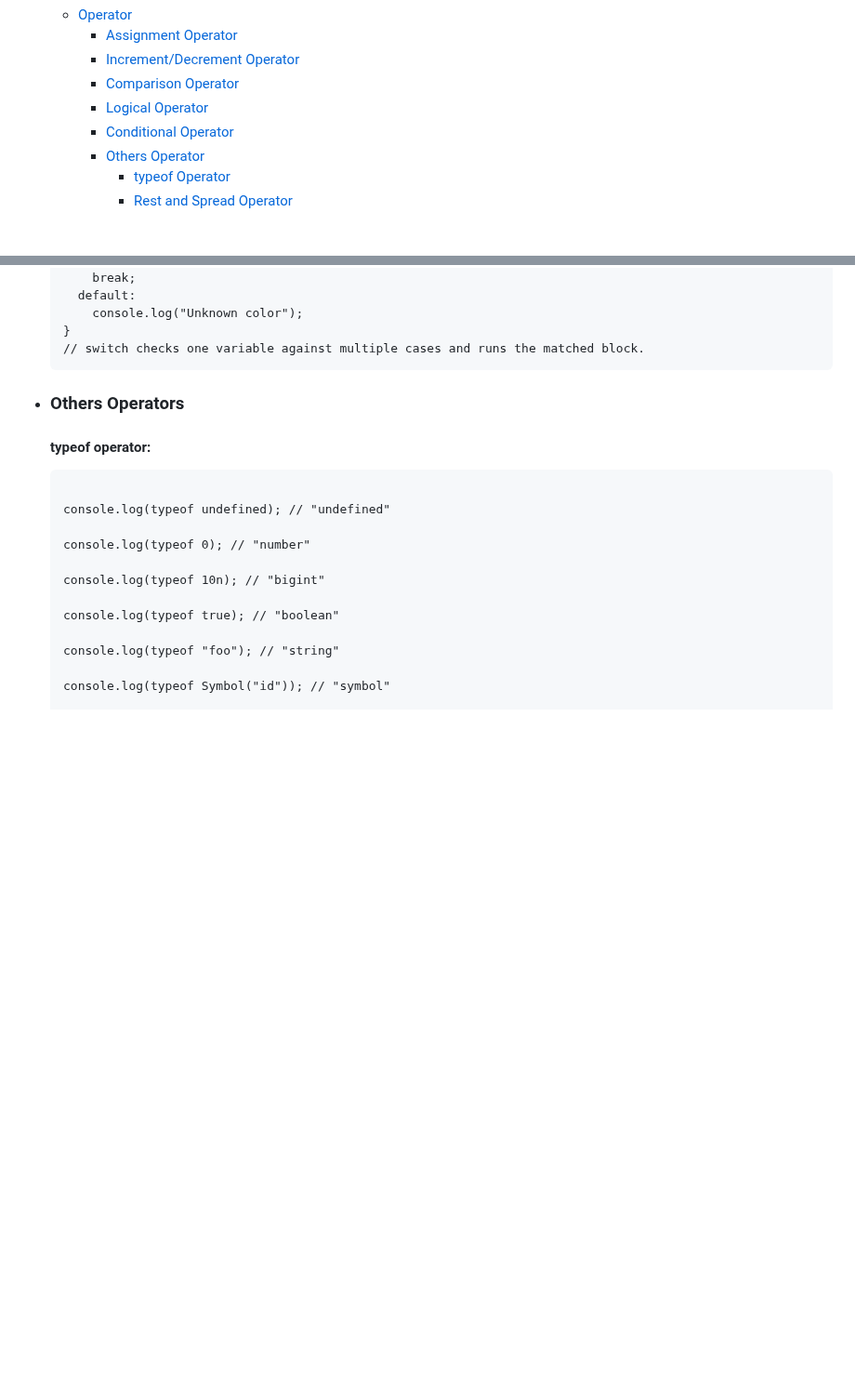
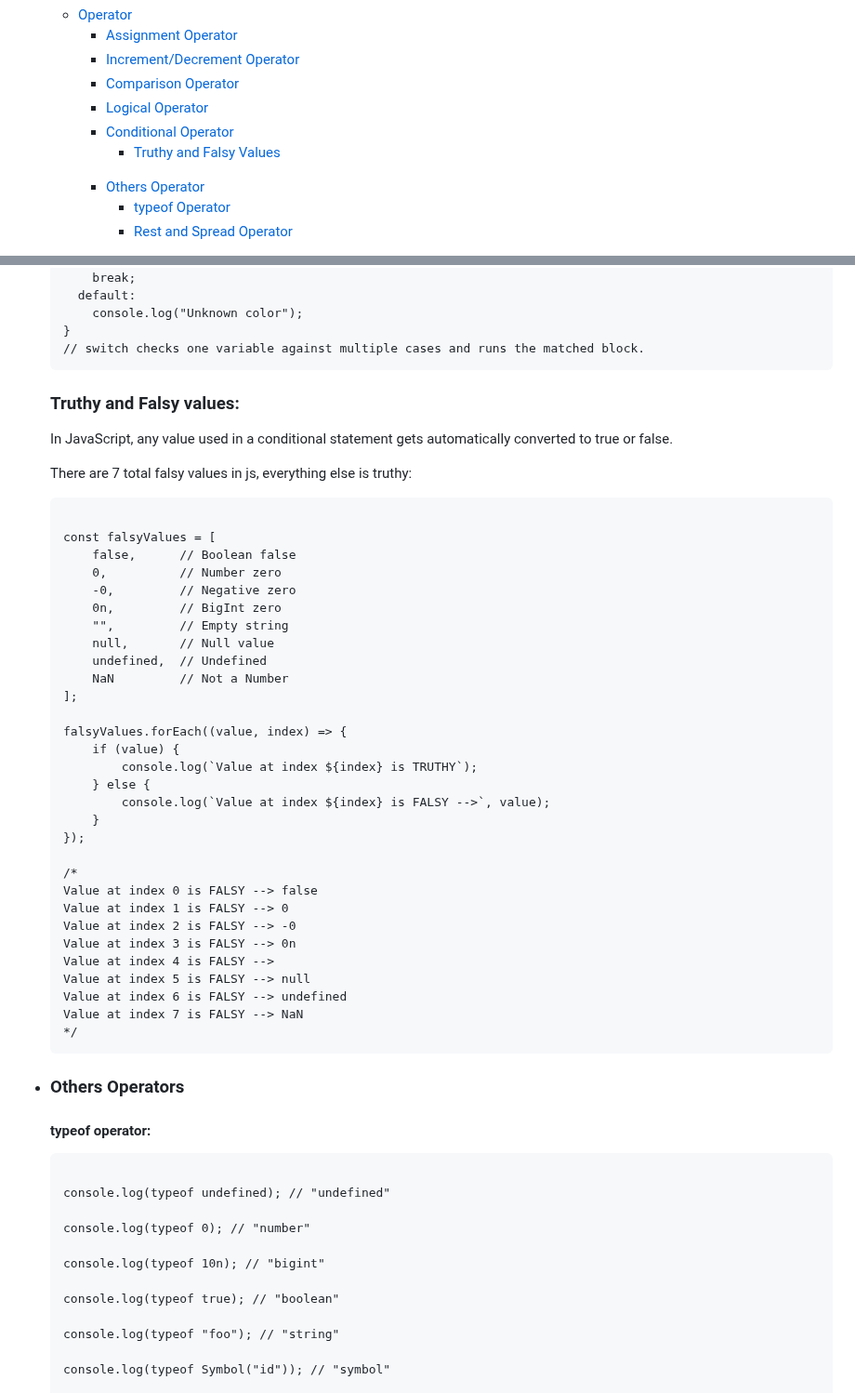
Before and after one commit to muhammad-tamim/JavaScript-notes, a Markdown page: README.md, 2 parts joined by grey strips. Shown at 93% size. Rendered like a GitHub page; blank space fills up the shorter version.

Commit message:
docs(part 1: operator --> conditional operator): add truthy and falsy values

```diff
--- a/README.md
+++ b/README.md
@@ -27,6 +27,9 @@
             <li><a href="#comparison-operator">Comparison Operator</a></li>
             <li><a href="#logical-operator">Logical Operator</a></li>
             <li><a href="#conditional-operator">Conditional Operator</a></li>
+            <ul>
+            <li><a href="#truthy-and-falsy-values">Truthy and Falsy Values</a></li>
+            </ul>
             <li><a href="#others-operator">Others Operator</a></li>
             <ul>
               <li><a href="#the-typeof-operator">typeof Operator</a></li>
@@ -829,6 +852,47 @@ switch (color) {
 }
 // switch checks one variable against multiple cases and runs the matched block.
 </code></pre>
+
+
+<h3 id="truthy-and-falsy-values">Truthy and Falsy values:</h3>
+<p>In JavaScript, any value used in a conditional statement gets automatically converted to true or false.</p>
+
+<p>There are 7 total falsy values in js, everything else is truthy:</p>
+
+<pre><code>
+const falsyValues = [
+    false,      // Boolean false
+    0,          // Number zero
+    -0,         // Negative zero
+    0n,         // BigInt zero
+    "",         // Empty string
+    null,       // Null value
+    undefined,  // Undefined
+    NaN         // Not a Number
+];
+
+falsyValues.forEach((value, index) => {
+    if (value) {
+        console.log(`Value at index ${index} is TRUTHY`);
+    } else {
+        console.log(`Value at index ${index} is FALSY -->`, value);
+    }
+});
+
+/*
+Value at index 0 is FALSY --> false
+Value at index 1 is FALSY --> 0
+Value at index 2 is FALSY --> -0
+Value at index 3 is FALSY --> 0n
+Value at index 4 is FALSY -->
+Value at index 5 is FALSY --> null
+Value at index 6 is FALSY --> undefined
+Value at index 7 is FALSY --> NaN
+*/
+</code></pre>
+
+
+
 
 </li>
 <li>
```
Also changed, not shown: other parts of README.md (+21 -1 lines).
